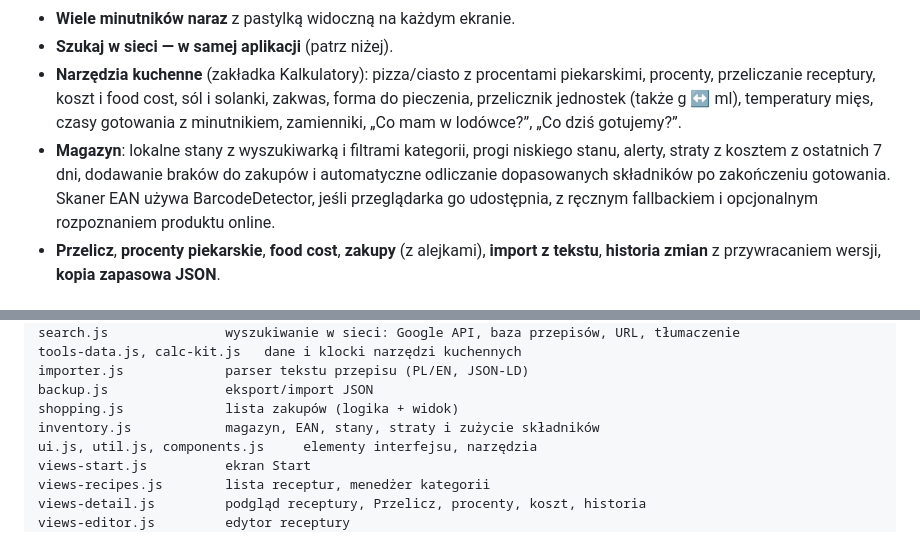
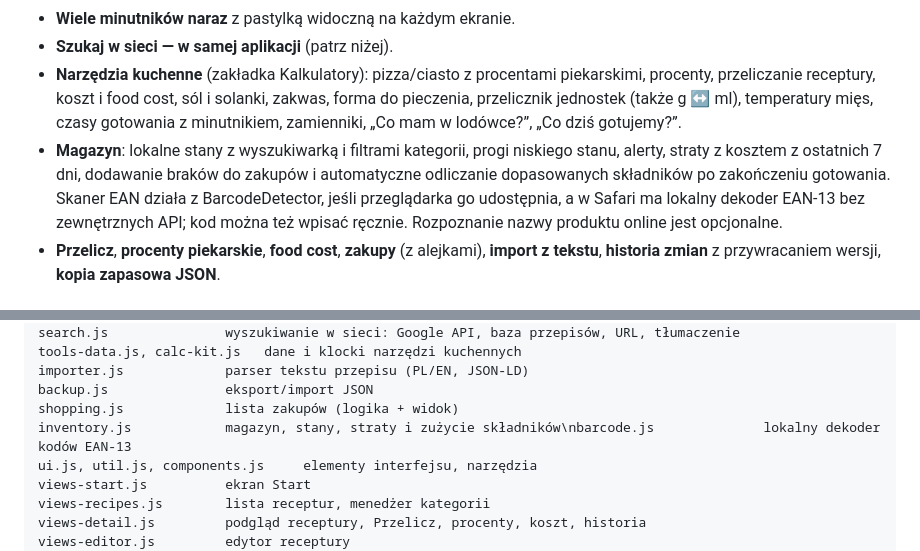
Before and after one commit to cerixu/Zaruok-App, a Markdown page: README.md, 2 parts joined by grey strips. GitHub-like rendering.

Commit message:
docs: describe offline EAN-13 decoder

```diff
--- a/README.md
+++ b/README.md
@@ -15,7 +15,7 @@ Wszystkie dane są w pamięci Twojego urządzenia.
 - **Wiele minutników naraz** z pastylką widoczną na każdym ekranie.
 - **Szukaj w sieci — w samej aplikacji** (patrz niżej).
 - **Narzędzia kuchenne** (zakładka Kalkulatory): pizza/ciasto z procentami piekarskimi, procenty, przeliczanie receptury, koszt i food cost, sól i solanki, zakwas, forma do pieczenia, przelicznik jednostek (także g ↔ ml), temperatury mięs, czasy gotowania z minutnikiem, zamienniki, „Co mam w lodówce?”, „Co dziś gotujemy?”.
-- **Magazyn**: lokalne stany z wyszukiwarką i filtrami kategorii, progi niskiego stanu, alerty, straty z kosztem z ostatnich 7 dni, dodawanie braków do zakupów i automatyczne odliczanie dopasowanych składników po zakończeniu gotowania. Skaner EAN używa BarcodeDetector, jeśli przeglądarka go udostępnia, z ręcznym fallbackiem i opcjonalnym rozpoznaniem produktu online.
+- **Magazyn**: lokalne stany z wyszukiwarką i filtrami kategorii, progi niskiego stanu, alerty, straty z kosztem z ostatnich 7 dni, dodawanie braków do zakupów i automatyczne odliczanie dopasowanych składników po zakończeniu gotowania. Skaner EAN działa z BarcodeDetector, jeśli przeglądarka go udostępnia, a w Safari ma lokalny dekoder EAN-13 bez zewnętrznych API; kod można też wpisać ręcznie. Rozpoznanie nazwy produktu online jest opcjonalne.
 - **Przelicz**, **procenty piekarskie**, **food cost**, **zakupy** (z alejkami), **import z tekstu**, **historia zmian** z przywracaniem wersji, **kopia zapasowa JSON**.
 
 ## Struktura plików
@@ -48,7 +48,7 @@ tools-data.js, calc-kit.js   dane i klocki narzędzi kuchennych
 importer.js             parser tekstu przepisu (PL/EN, JSON-LD)
 backup.js               eksport/import JSON
 shopping.js             lista zakupów (logika + widok)
-inventory.js            magazyn, EAN, stany, straty i zużycie składników
+inventory.js            magazyn, stany, straty i zużycie składników\nbarcode.js              lokalny dekoder kodów EAN-13
 ui.js, util.js, components.js     elementy interfejsu, narzędzia
 views-start.js          ekran Start
 views-recipes.js        lista receptur, menedżer kategorii
```
